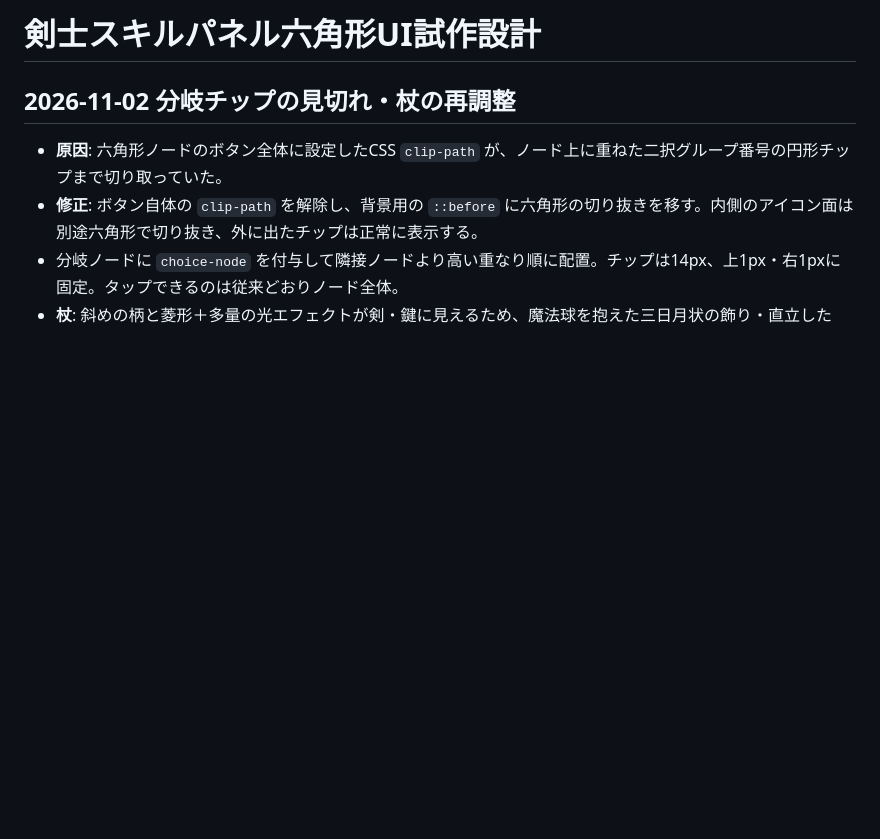
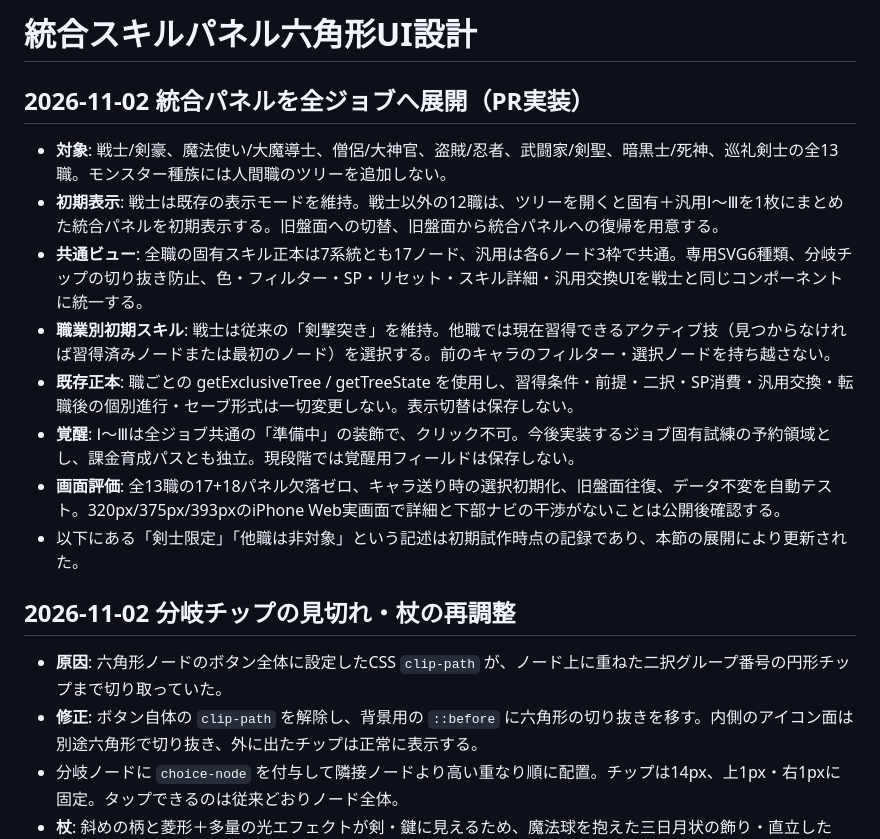
Before and after one commit to nova-xx-zz/ios-hackslash-prototype, a Markdown page: docs/スキルパネル六角形UI試作設計.md, the part around the change. GitHub-like rendering; blank space fills up the shorter version.

Commit message:
統合スキルパネル全13職展開と覚醒予約・未検証事項を設計に追記

```diff
--- a/docs/スキルパネル六角形UI試作設計.md
+++ b/docs/スキルパネル六角形UI試作設計.md
@@ -1,4 +1,16 @@
-# 剣士スキルパネル六角形UI試作設計
+# 統合スキルパネル六角形UI設計
+
+## 2026-11-02 統合パネルを全ジョブへ展開（PR実装）
+- **対象**: 戦士/剣豪、魔法使い/大魔導士、僧侶/大神官、盗賊/忍者、武闘家/剣聖、暗黒士/死神、巡礼剣士の全13職。モンスター種族には人間職のツリーを追加しない。
+- **初期表示**: 戦士は既存の表示モードを維持。戦士以外の12職は、ツリーを開くと固有＋汎用Ⅰ〜Ⅲを1枚にまとめた統合パネルを初期表示する。旧盤面への切替、旧盤面から統合パネルへの復帰を用意する。
+- **共通ビュー**: 全職の固有スキル正本は7系統とも17ノード、汎用は各6ノード3枠で共通。専用SVG6種類、分岐チップの切り抜き防止、色・フィルター・SP・リセット・スキル詳細・汎用交換UIを戦士と同じコンポーネントに統一する。
+- **職業別初期スキル**: 戦士は従来の「剣撃突き」を維持。他職では現在習得できるアクティブ技（見つからなければ習得済みノードまたは最初のノード）を選択する。前のキャラのフィルター・選択ノードを持ち越さない。
+- **既存正本**: 職ごとの getExclusiveTree / getTreeState を使用し、習得条件・前提・二択・SP消費・汎用交換・転職後の個別進行・セーブ形式は一切変更しない。表示切替は保存しない。
+- **覚醒**: Ⅰ〜Ⅲは全ジョブ共通の「準備中」の装飾で、クリック不可。今後実装するジョブ固有試練の予約領域とし、課金育成パスとも独立。現段階では覚醒用フィールドは保存しない。
+- **画面評価**: 全13職の17+18パネル欠落ゼロ、キャラ送り時の選択初期化、旧盤面往復、データ不変を自動テスト。320px/375px/393pxのiPhone Web実画面で詳細と下部ナビの干渉がないことは公開後確認する。
+- 以下にある「剣士限定」「他職は非対象」という記述は初期試作時点の記録であり、本節の展開により更新された。
+
+
 
 ## 2026-11-02 分岐チップの見切れ・杖の再調整
 - **原因**: 六角形ノードのボタン全体に設定したCSS `clip-path` が、ノード上に重ねた二択グループ番号の円形チップまで切り取っていた。
```
